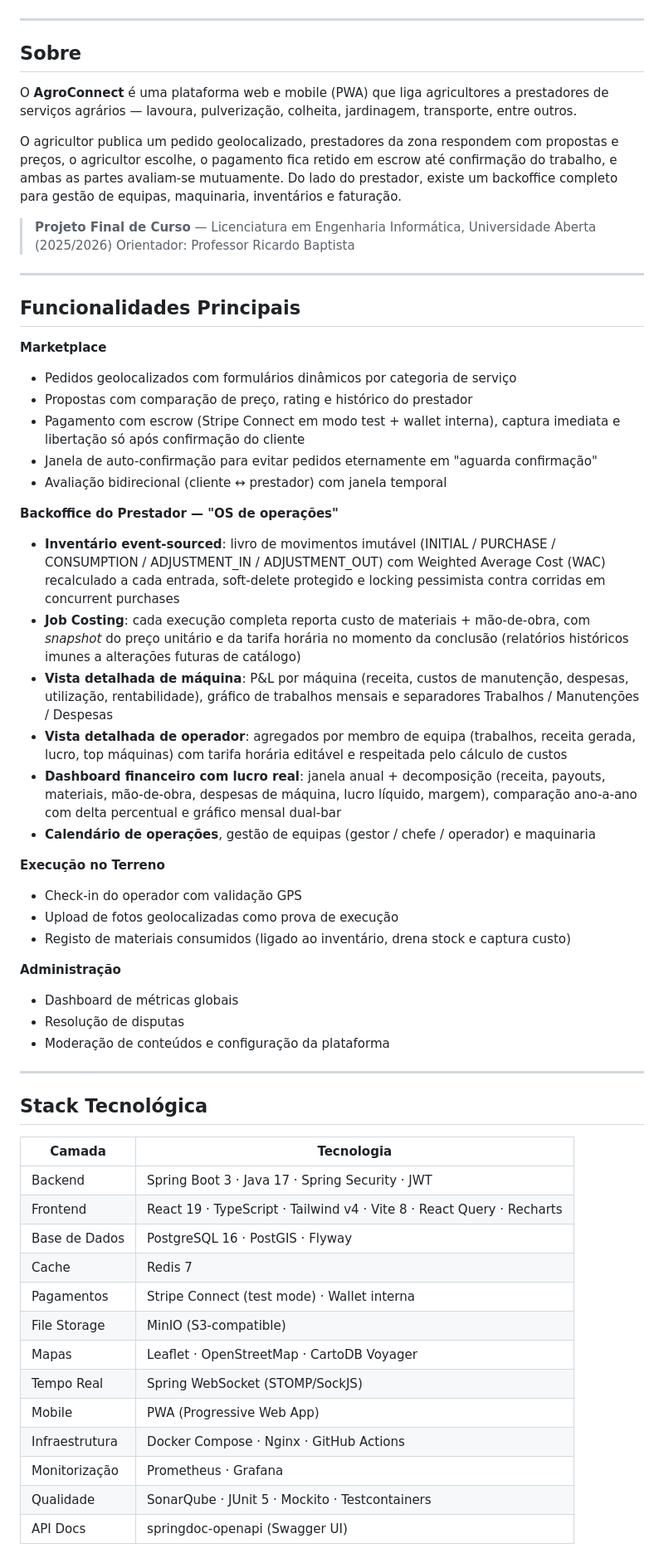
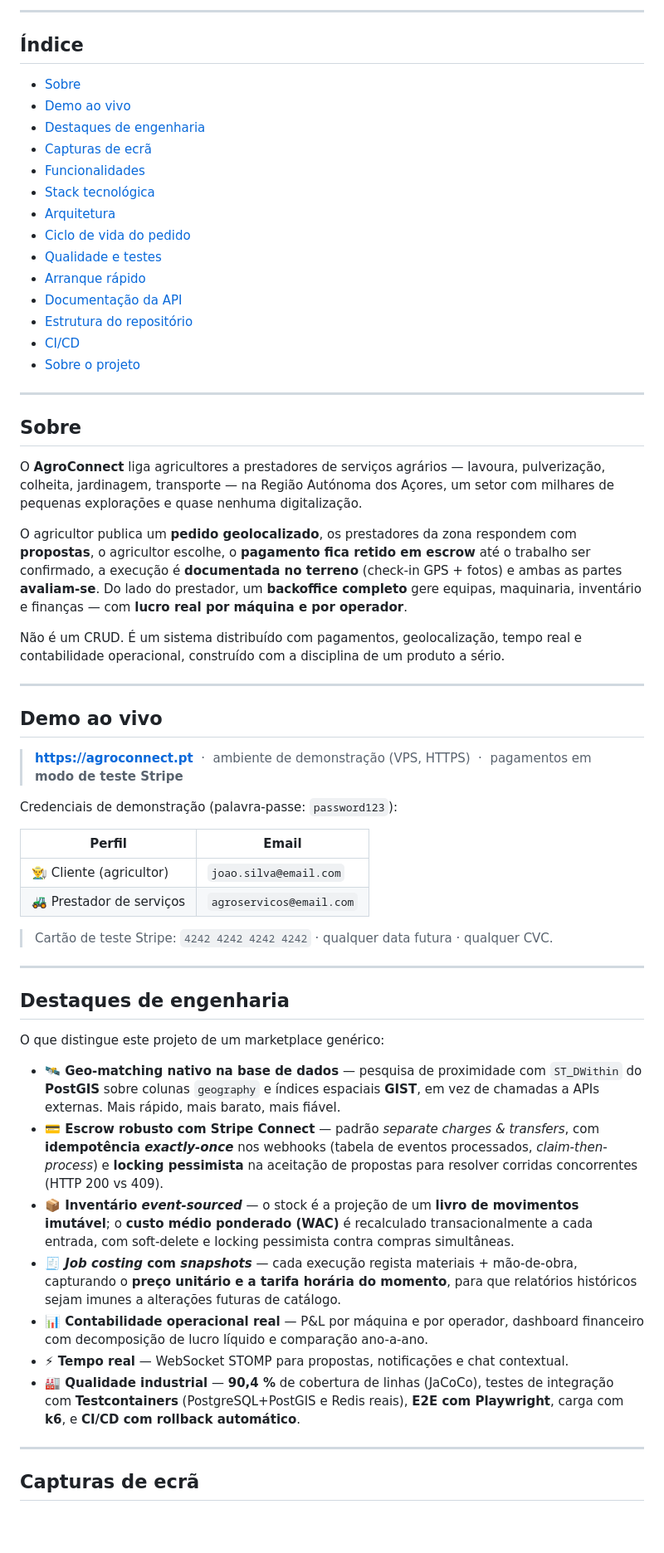
Before and after one commit to ratzPereira/AgroConnect, a Markdown page: README.md, the part around one of its changes. Shown at 83% size. GitHub-like rendering; blank space fills up the shorter version.

```diff
--- a/README.md
+++ b/README.md
@@ -19,64 +33,62 @@
+---
+
+## Índice
+
+- [Sobre](#sobre)
+- [Demo ao vivo](#demo-ao-vivo)
+- [Destaques de engenharia](#destaques-de-engenharia)
+- [Capturas de ecrã](#capturas-de-ecrã)
+- [Funcionalidades](#funcionalidades)
+- [Stack tecnológica](#stack-tecnológica)
+- [Arquitetura](#arquitetura)
+- [Ciclo de vida do pedido](#ciclo-de-vida-do-pedido)
+- [Qualidade e testes](#qualidade-e-testes)
+- [Arranque rápido](#arranque-rápido)
+- [Documentação da API](#documentação-da-api)
+- [Estrutura do repositório](#estrutura-do-repositório)
+- [CI/CD](#cicd)
+- [Sobre o projeto](#sobre-o-projeto)
 
 ---
 
 ## Sobre
 
-O **AgroConnect** é uma plataforma web e mobile (PWA) que liga agricultores a prestadores de serviços agrários — lavoura, pulverização, colheita, jardinagem, transporte, entre outros.
+O **AgroConnect** liga agricultores a prestadores de serviços agrários — lavoura, pulverização, colheita, jardinagem, transporte — na Região Autónoma dos Açores, um setor com milhares de pequenas explorações e quase nenhuma digitalização.
 
-O agricultor publica um pedido geolocalizado, prestadores da zona respondem com propostas e preços, o agricultor escolhe, o pagamento fica retido em escrow até confirmação do trabalho, e ambas as partes avaliam-se mutuamente. Do lado do prestador, existe um backoffice completo para gestão de equipas, maquinaria, inventários e faturação.
+O agricultor publica um **pedido geolocalizado**, os prestadores da zona respondem com **propostas**, o agricultor escolhe, o **pagamento fica retido em escrow** até o trabalho ser confirmado, a execução é **documentada no terreno** (check-in GPS + fotos) e ambas as partes **avaliam-se**. Do lado do prestador, um **backoffice completo** gere equipas, maquinaria, inventário e finanças — com **lucro real por máquina e por operador**.
 
-> **Projeto Final de Curso** — Licenciatura em Engenharia Informática, Universidade Aberta (2025/2026)
-> Orientador: Professor Ricardo Baptista
+Não é um CRUD. É um sistema distribuído com pagamentos, geolocalização, tempo real e contabilidade operacional, construído com a disciplina de um produto a sério.
 
 ---
 
-## Funcionalidades Principais
+## Demo ao vivo
 
-**Marketplace**
+> **[https://agroconnect.pt](https://agroconnect.pt)** &nbsp;·&nbsp; ambiente de demonstração (VPS, HTTPS) &nbsp;·&nbsp; pagamentos em **modo de teste Stripe**
 
-- Pedidos geolocalizados com formulários dinâmicos por categoria de serviço
-- Propostas com comparação de preço, rating e histórico do prestador
-- Pagamento com escrow (Stripe Connect em modo test + wallet interna), captura imediata e libertação só após confirmação do cliente
-- Janela de auto-confirmação para evitar pedidos eternamente em "aguarda confirmação"
-- Avaliação bidirecional (cliente ↔ prestador) com janela temporal
+Credenciais de demonstração (palavra-passe: `password123`):
 
-**Backoffice do Prestador — "OS de operações"**
+| Perfil | Email |
+| --- | --- |
+| 👨‍🌾 Cliente (agricultor) | `joao.silva@email.com` |
+| 🚜 Prestador de serviços | `agroservicos@email.com` |
 
-- **Inventário event-sourced**: livro de movimentos imutável (INITIAL / PURCHASE / CONSUMPTION / ADJUSTMENT_IN / ADJUSTMENT_OUT) com Weighted Average Cost (WAC) recalculado a cada entrada, soft-delete protegido e locking pessimista contra corridas em concurrent purchases
-- **Job Costing**: cada execução completa reporta custo de materiais + mão-de-obra, com *snapshot* do preço unitário e da tarifa horária no momento da conclusão (relatórios históricos imunes a alterações futuras de catálogo)
-- **Vista detalhada de máquina**: P&L por máquina (receita, custos de manutenção, despesas, utilização, rentabilidade), gráfico de trabalhos mensais e separadores Trabalhos / Manutenções / Despesas
-- **Vista detalhada de operador**: agregados por membro de equipa (trabalhos, receita gerada, lucro, top máquinas) com tarifa horária editável e respeitada pelo cálculo de custos
-- **Dashboard financeiro com lucro real**: janela anual + decomposição (receita, payouts, materiais, mão-de-obra, despesas de máquina, lucro líquido, margem), comparação ano-a-ano com delta percentual e gráfico mensal dual-bar
-- **Calendário de operações**, gestão de equipas (gestor / chefe / operador) e maquinaria
-
-**Execução no Terreno**
-
-- Check-in do operador com validação GPS
-- Upload de fotos geolocalizadas como prova de execução
-- Registo de materiais consumidos (ligado ao inventário, drena stock e captura custo)
-
-**Administração**
-
-- Dashboard de métricas globais
-- Resolução de disputas
-- Moderação de conteúdos e configuração da plataforma
+> Cartão de teste Stripe: `4242 4242 4242 4242` · qualquer data futura · qualquer CVC.
 
 ---
 
-## Stack Tecnológica
+## Destaques de engenharia
 
-| Camada         | Tecnologia                                         |
-| -------------- | -------------------------------------------------- |
-| Backend        | Spring Boot 3 · Java 17 · Spring Security · JWT    |
-| Frontend       | React 19 · TypeScript · Tailwind v4 · Vite 8 · React Query · Recharts |
-| Base de Dados  | PostgreSQL 16 · PostGIS · Flyway                   |
-| Cache          | Redis 7                                            |
-| Pagamentos     | Stripe Connect (test mode) · Wallet interna        |
-| File Storage   | MinIO (S3-compatible)                              |
-| Mapas          | Leaflet · OpenStreetMap · CartoDB Voyager          |
-| Tempo Real     | Spring WebSocket (STOMP/SockJS)                    |
-| Mobile         | PWA (Progressive Web App)                          |
-| Infraestrutura | Docker Compose · Nginx · GitHub Actions            |
-| Monitorização  | Prometheus · Grafana                               |
-| Qualidade      | SonarQube · JUnit 5 · Mockito · Testcontainers     |
-| API Docs       | springdoc-openapi (Swagger UI)                     |
+O que distingue este projeto de um marketplace genérico:
+
+- **🛰️ Geo-matching nativo na base de dados** — pesquisa de proximidade com `ST_DWithin` do **PostGIS** sobre colunas `geography` e índices espaciais **GIST**, em vez de chamadas a APIs externas. Mais rápido, mais barato, mais fiável.
+- **💳 Escrow robusto com Stripe Connect** — padrão *separate charges & transfers*, com **idempotência *exactly-once*** nos webhooks (tabela de eventos processados, *claim-then-process*) e **locking pessimista** na aceitação de propostas para resolver corridas concorrentes (HTTP 200 vs 409).
+- **📦 Inventário *event-sourced*** — o stock é a projeção de um **livro de movimentos imutável**; o **custo médio ponderado (WAC)** é recalculado transacionalmente a cada entrada, com soft-delete e locking pessimista contra compras simultâneas.
+- **🧾 *Job costing* com *snapshots*** — cada execução regista materiais + mão-de-obra, capturando o **preço unitário e a tarifa horária do momento**, para que relatórios históricos sejam imunes a alterações futuras de catálogo.
+- **📊 Contabilidade operacional real** — P&L por máquina e por operador, dashboard financeiro com decomposição de lucro líquido e comparação ano-a-ano.
+- **⚡ Tempo real** — WebSocket STOMP para propostas, notificações e chat contextual.
+- **🏭 Qualidade industrial** — **90,4 %** de cobertura de linhas (JaCoCo), testes de integração com **Testcontainers** (PostgreSQL+PostGIS e Redis reais), **E2E com Playwright**, carga com **k6**, e **CI/CD com rollback automático**.
+
+---
+
+## Capturas de ecrã
+
```
Also changed, not shown: other parts of README.md (+215 -78 lines).
